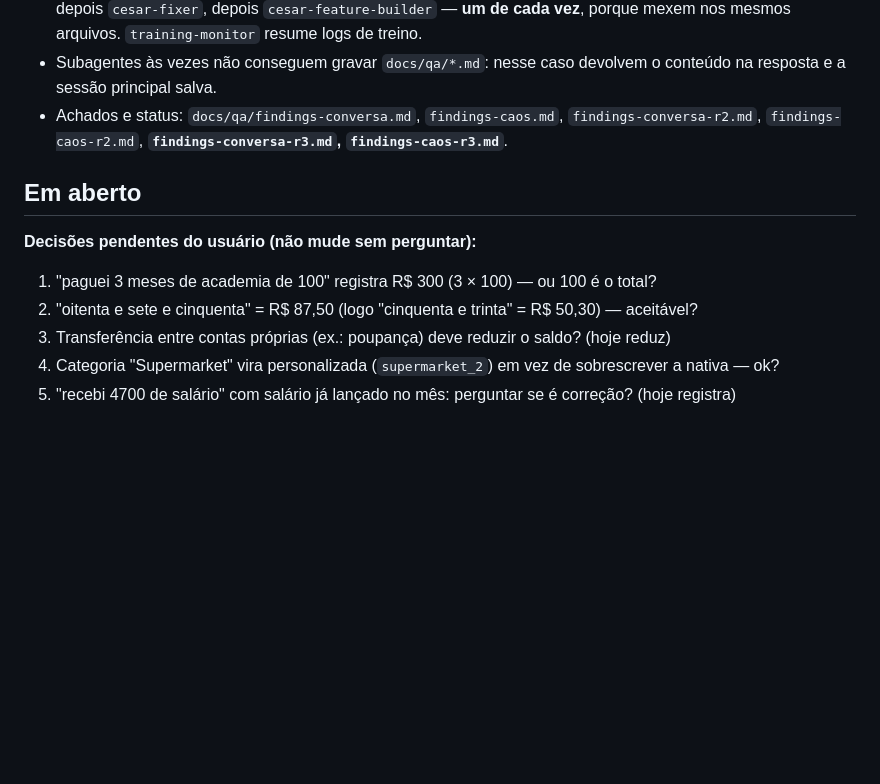
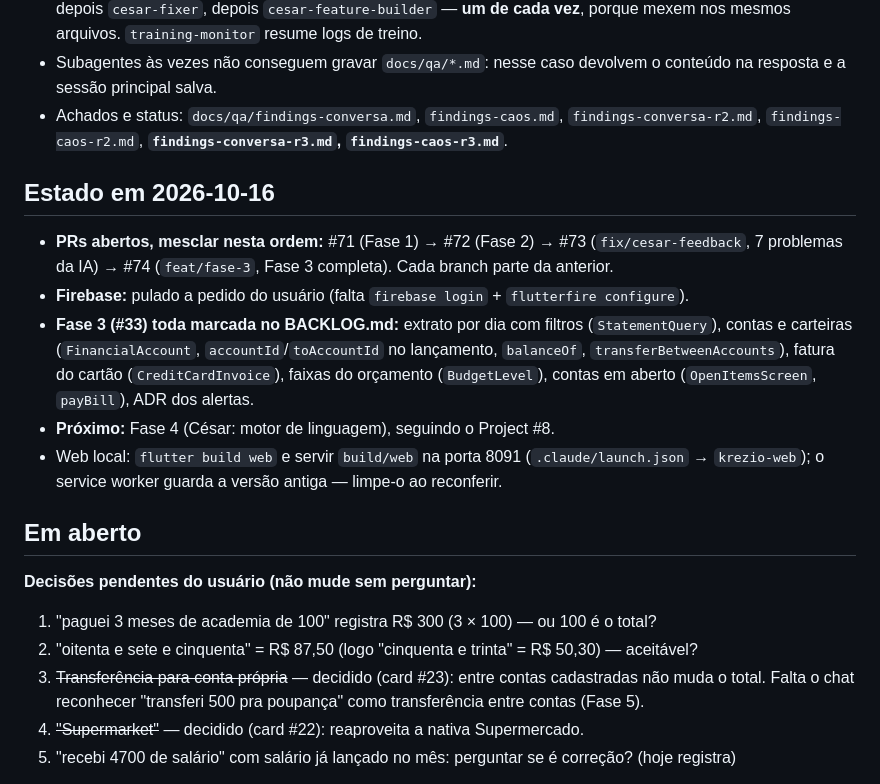
Before and after one commit to Grongasx/Krezio.ai, a Markdown page: HANDOFF.md, the part around one of its changes. Rendered like a GitHub page; blank space fills up the shorter version.

Commit message:
docs(handoff): estado da Fase 3 e ordem dos PRs
Co-Authored-By: Claude Opus 5.5 <noreply@anthropic.com>

```diff
--- a/HANDOFF.md
+++ b/HANDOFF.md
@@ -109,13 +109,27 @@
 - Achados e status: `docs/qa/findings-conversa.md`, `findings-caos.md`,
   `findings-conversa-r2.md`, `findings-caos-r2.md`, **`findings-conversa-r3.md`, `findings-caos-r3.md`**.
 
+## Estado em 2026-10-16
+
+- **PRs abertos, mesclar nesta ordem:** #71 (Fase 1) → #72 (Fase 2) → #73 (`fix/cesar-feedback`, 7 problemas
+  da IA) → #74 (`feat/fase-3`, Fase 3 completa). Cada branch parte da anterior.
+- **Firebase:** pulado a pedido do usuário (falta `firebase login` + `flutterfire configure`).
+- **Fase 3 (#33) toda marcada no BACKLOG.md:** extrato por dia com filtros (`StatementQuery`), contas e
+  carteiras (`FinancialAccount`, `accountId`/`toAccountId` no lançamento, `balanceOf`,
+  `transferBetweenAccounts`), fatura do cartão (`CreditCardInvoice`), faixas do orçamento (`BudgetLevel`),
+  contas em aberto (`OpenItemsScreen`, `payBill`), ADR dos alertas.
+- **Próximo:** Fase 4 (César: motor de linguagem), seguindo o Project #8.
+- Web local: `flutter build web` e servir `build/web` na porta 8091 (`.claude/launch.json` → `krezio-web`);
+  o service worker guarda a versão antiga — limpe-o ao reconferir.
+
 ## Em aberto
 
 **Decisões pendentes do usuário (não mude sem perguntar):**
 1. "paguei 3 meses de academia de 100" registra R$ 300 (3 × 100) — ou 100 é o total?
 2. "oitenta e sete e cinquenta" = R$ 87,50 (logo "cinquenta e trinta" = R$ 50,30) — aceitável?
-3. Transferência entre contas próprias (ex.: poupança) deve reduzir o saldo? (hoje reduz)
-4. Categoria "Supermarket" vira personalizada (`supermarket_2`) em vez de sobrescrever a nativa — ok?
+3. ~~Transferência para conta própria~~ — decidido (card #23): entre contas cadastradas não muda o total.
+   Falta o chat reconhecer "transferi 500 pra poupança" como transferência entre contas (Fase 5).
+4. ~~"Supermarket"~~ — decidido (card #22): reaproveita a nativa Supermercado.
 5. "recebi 4700 de salário" com salário já lançado no mês: perguntar se é correção? (hoje registra)
 
 **Em andamento (plano v0.5):** Item 2, lote A. Portão: etapas 5 e 6 reprovaram (listas fechadas não generalizavam);
```
Also changed, not shown: other parts of HANDOFF.md (+1 -1 lines).
